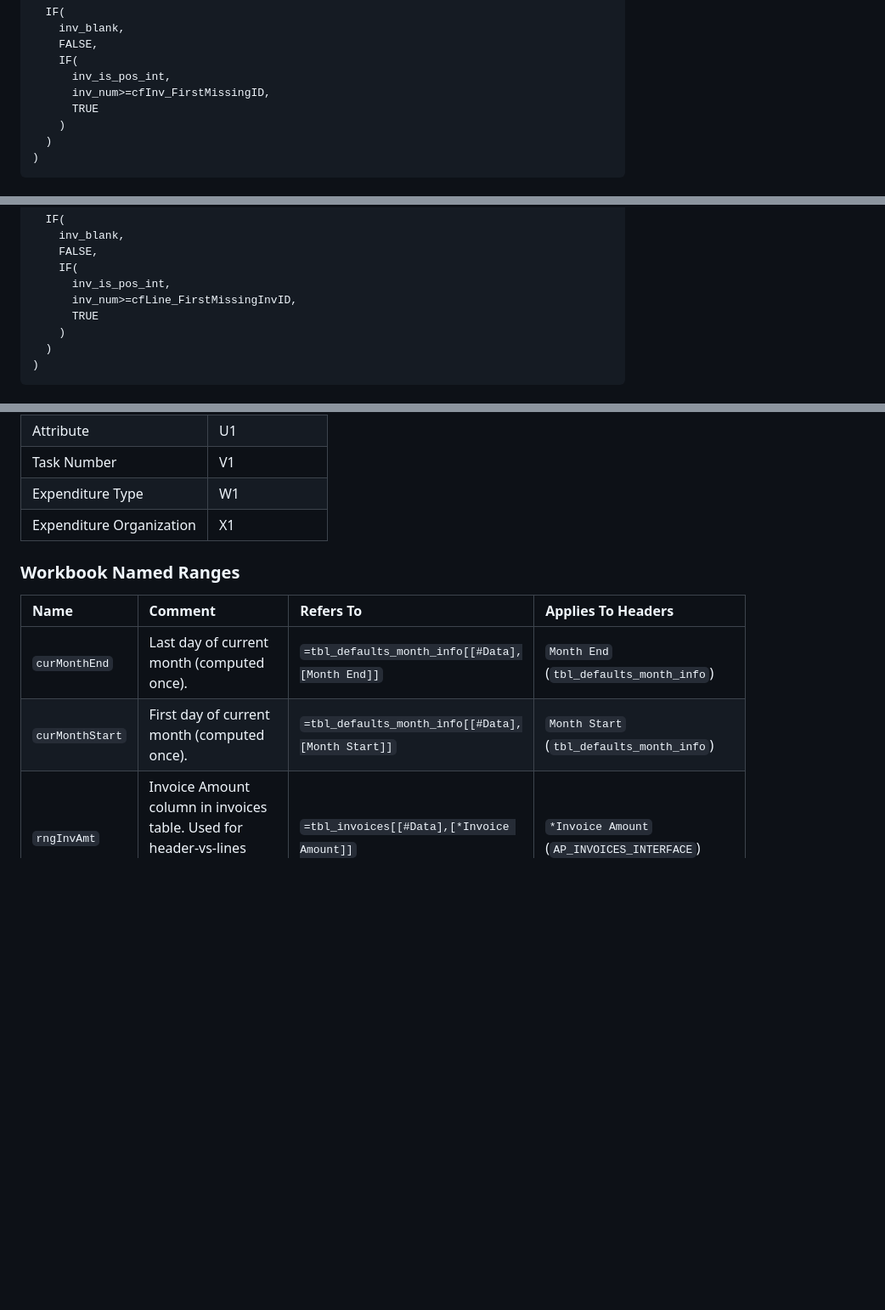
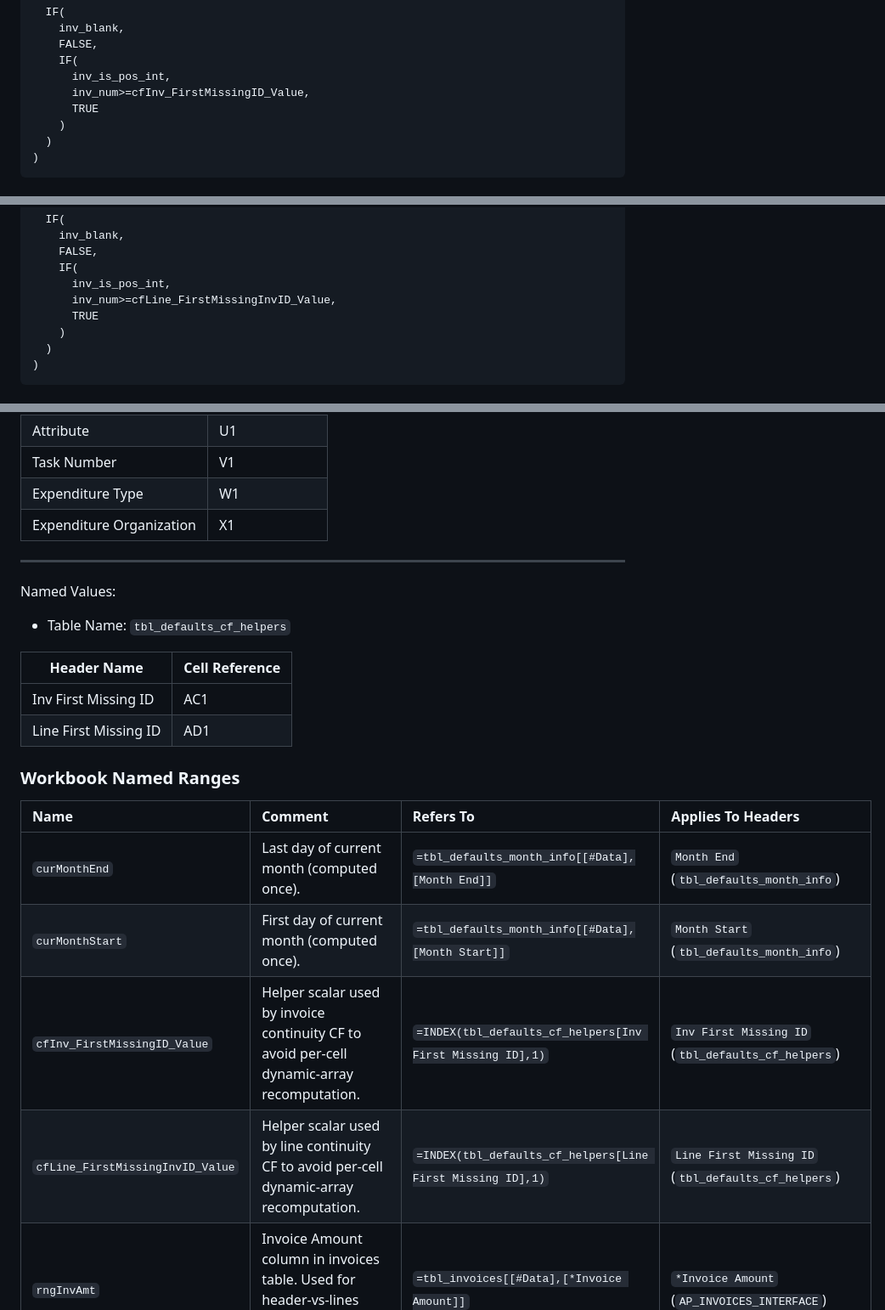
Before and after one commit to DevGuyRash/carvana-workflows, a Markdown page: context/excel/excel_sheet_column_mappings.md, 3 parts joined by grey strips. Shown at 85% size. GitHub-like rendering; blank space fills up the shorter version.

Commit message:
docs(excel): document helper-backed continuity cf design

```diff
--- a/context/excel/excel_sheet_column_mappings.md
+++ b/context/excel/excel_sheet_column_mappings.md
@@ -162,7 +162,7 @@ Description: Flags invalid or non-continuous Invoice ID values based on the firs
     FALSE,
     IF(
       inv_is_pos_int,
-      inv_num>=cfInv_FirstMissingID,
+      inv_num>=cfInv_FirstMissingID_Value,
       TRUE
     )
   )
@@ -357,7 +357,7 @@ Description: Flags invalid or non-continuous Invoice ID values based on the firs
     FALSE,
     IF(
       inv_is_pos_int,
-      inv_num>=cfLine_FirstMissingInvID,
+      inv_num>=cfLine_FirstMissingInvID_Value,
       TRUE
     )
   )
@@ -496,12 +496,25 @@ Named Values:
 | Expenditure Type         | W1             |
 | Expenditure Organization | X1             |
 
+---
+
+Named Values:
+
+- Table Name: `tbl_defaults_cf_helpers`
+
+| Header Name           | Cell Reference |
+| --------------------- | -------------- |
+| Inv First Missing ID  | AC1            |
+| Line First Missing ID | AD1            |
+
 ### Workbook Named Ranges
 
 | Name            | Comment                                                                                                                        | Refers To                                         | Applies To Headers                           |
 | :-------------- | :----------------------------------------------------------------------------------------------------------------------------- | :------------------------------------------------ | :------------------------------------------- |
 | `curMonthEnd`   | Last day of current month (computed once).                                                                                     | `=tbl_defaults_month_info[[#Data],[Month End]]`   | `Month End` (`tbl_defaults_month_info`)      |
 | `curMonthStart` | First day of current month (computed once).                                                                                    | `=tbl_defaults_month_info[[#Data],[Month Start]]` | `Month Start` (`tbl_defaults_month_info`)    |
+| `cfInv_FirstMissingID_Value` | Helper scalar used by invoice continuity CF to avoid per-cell dynamic-array recomputation.                       | `=INDEX(tbl_defaults_cf_helpers[Inv First Missing ID],1)` | `Inv First Missing ID` (`tbl_defaults_cf_helpers`) |
+| `cfLine_FirstMissingInvID_Value` | Helper scalar used by line continuity CF to avoid per-cell dynamic-array recomputation.                    | `=INDEX(tbl_defaults_cf_helpers[Line First Missing ID],1)` | `Line First Missing ID` (`tbl_defaults_cf_helpers`) |
 | `rngInvAmt`     | Invoice Amount column in invoices table. Used for header-vs-lines amount reconciliation CF.                                    | `=tbl_invoices[[#Data],[*Invoice Amount]]`        | `*Invoice Amount` (`AP_INVOICES_INTERFACE`)  |
 | `rngInvID`      | Invoice IDs in the invoices table data area (auto-resizes with the table). Use to avoid fixed ranges / full-column refs in CF. | `=tbl_invoices[[#Data],[*Invoice ID]]`            | `*Invoice ID` (`AP_INVOICES_INTERFACE`)      |
 | `rngLineAmt`    | Amount column in invoice lines table. Used to SUMIFS line totals per invoice.                                                  | `=tbl_invoice_lines[[#Data],[*Amount]]`           | `*Amount` (`AP_INVOICE_LINES_INTERFACE`)     |
```
Also changed, not shown: other parts of context/excel/excel_sheet_column_mappings.md (+3 -2 lines).
